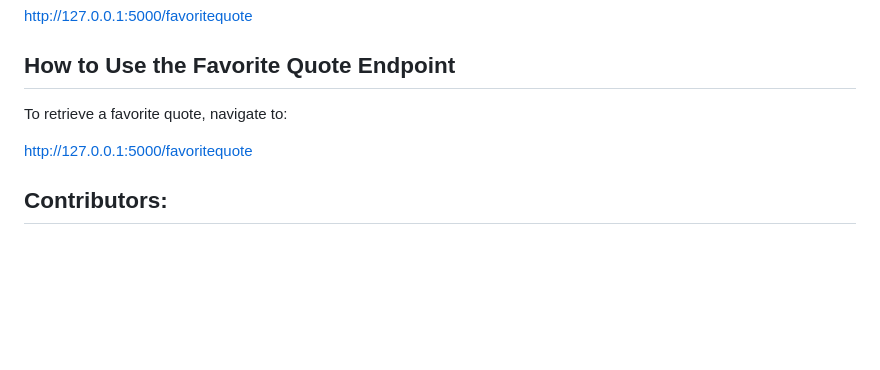
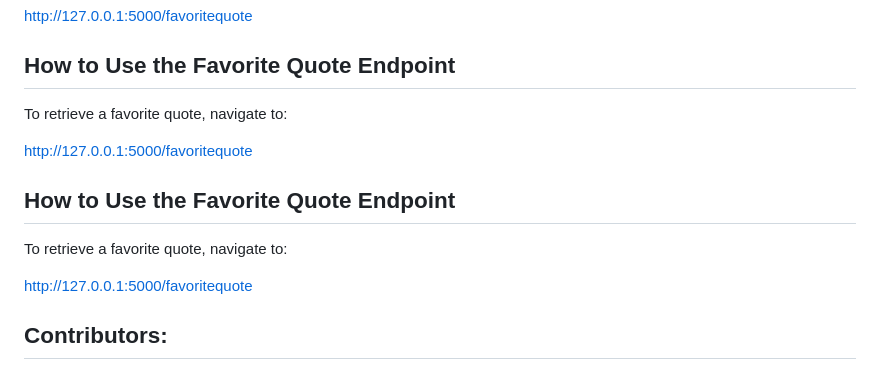
Before and after one commit to UTT-Connole/class-api-IT4200-2024-fall, a Markdown page: README.md, the part around the change. Rendered like a GitHub page; blank space fills up the shorter version.

```diff
--- a/README.md
+++ b/README.md
@@ -70,6 +70,13 @@ To retrieve a favorite quote, navigate to:
 http://127.0.0.1:5000/favoritequote
 
 
+## How to Use the Favorite Quote Endpoint
+
+To retrieve a favorite quote, navigate to:
+
+http://127.0.0.1:5000/favoritequote
+
+
 ## Contributors:
 
 * Laura Coulome
```
